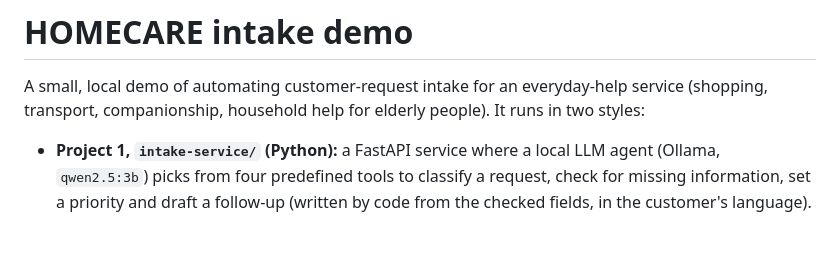
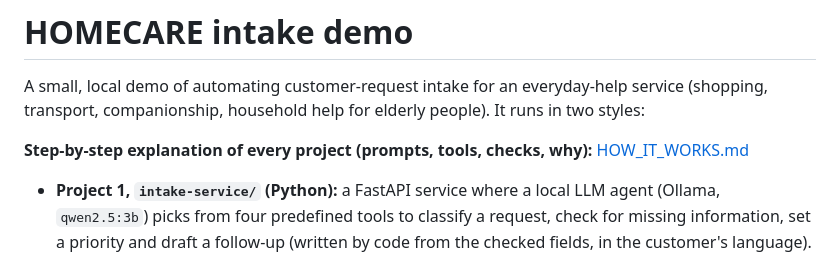
Before and after one commit to LomadaDharmateja/homecare-demo, a Markdown page: README.md, the part around the change. GitHub-like rendering; blank space fills up the shorter version.

Commit message:
Add step-by-step HOW_IT_WORKS for all five projects
Co-Authored-By: Claude Opus 5.5 <noreply@anthropic.com>

```diff
--- a/README.md
+++ b/README.md
@@ -2,6 +2,8 @@
 
 A small, local demo of automating customer-request intake for an everyday-help service
 (shopping, transport, companionship, household help for elderly people). It runs in two styles:
+
+**Step-by-step explanation of every project (prompts, tools, checks, why):** [HOW_IT_WORKS.md](HOW_IT_WORKS.md)
 
 - **Project 1, `intake-service/` (Python):** a FastAPI service where a local LLM agent (Ollama, `qwen2.5:3b`)
   picks from four predefined tools to classify a request, check for missing information, set a priority and
```
Also changed, not shown: HOW_IT_WORKS.md (added, +402 -0 lines).
